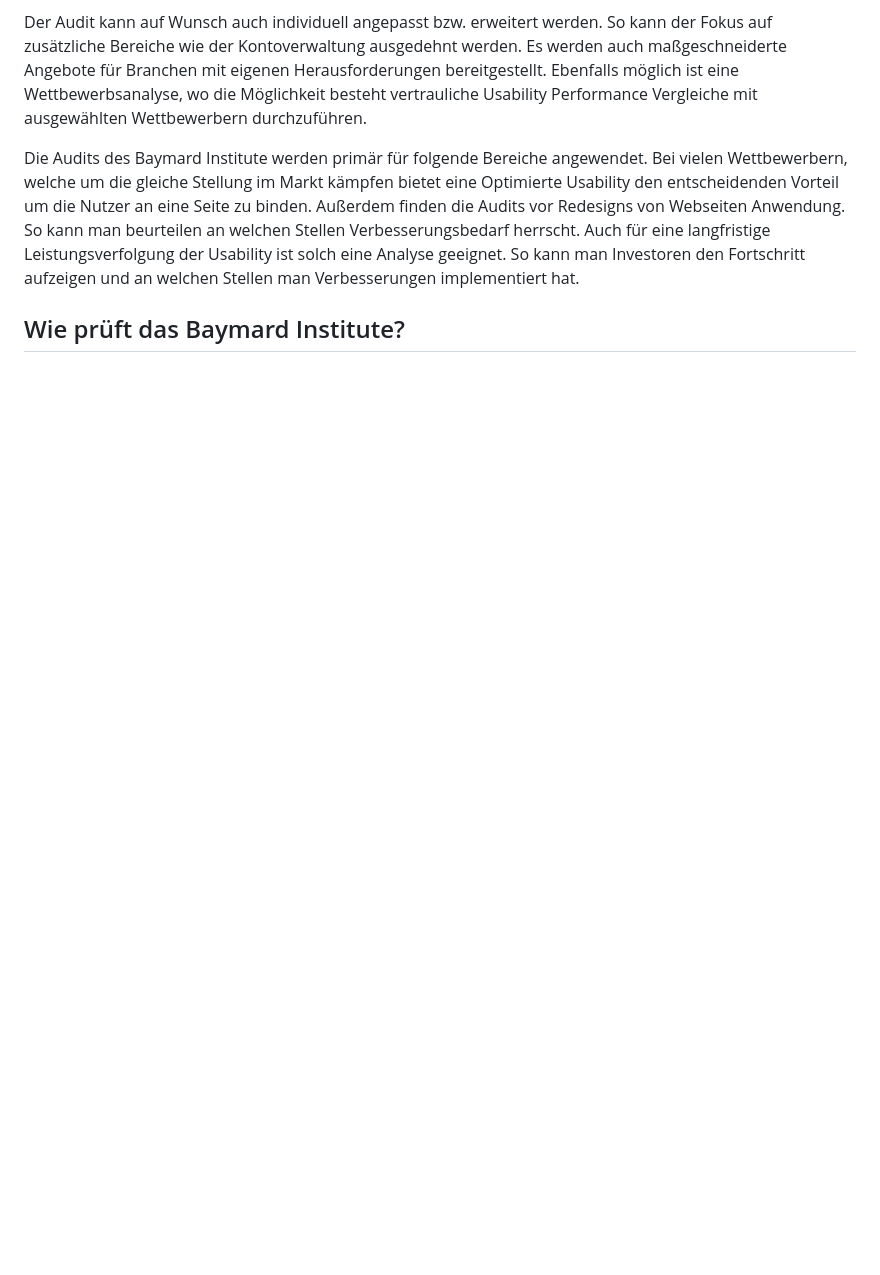
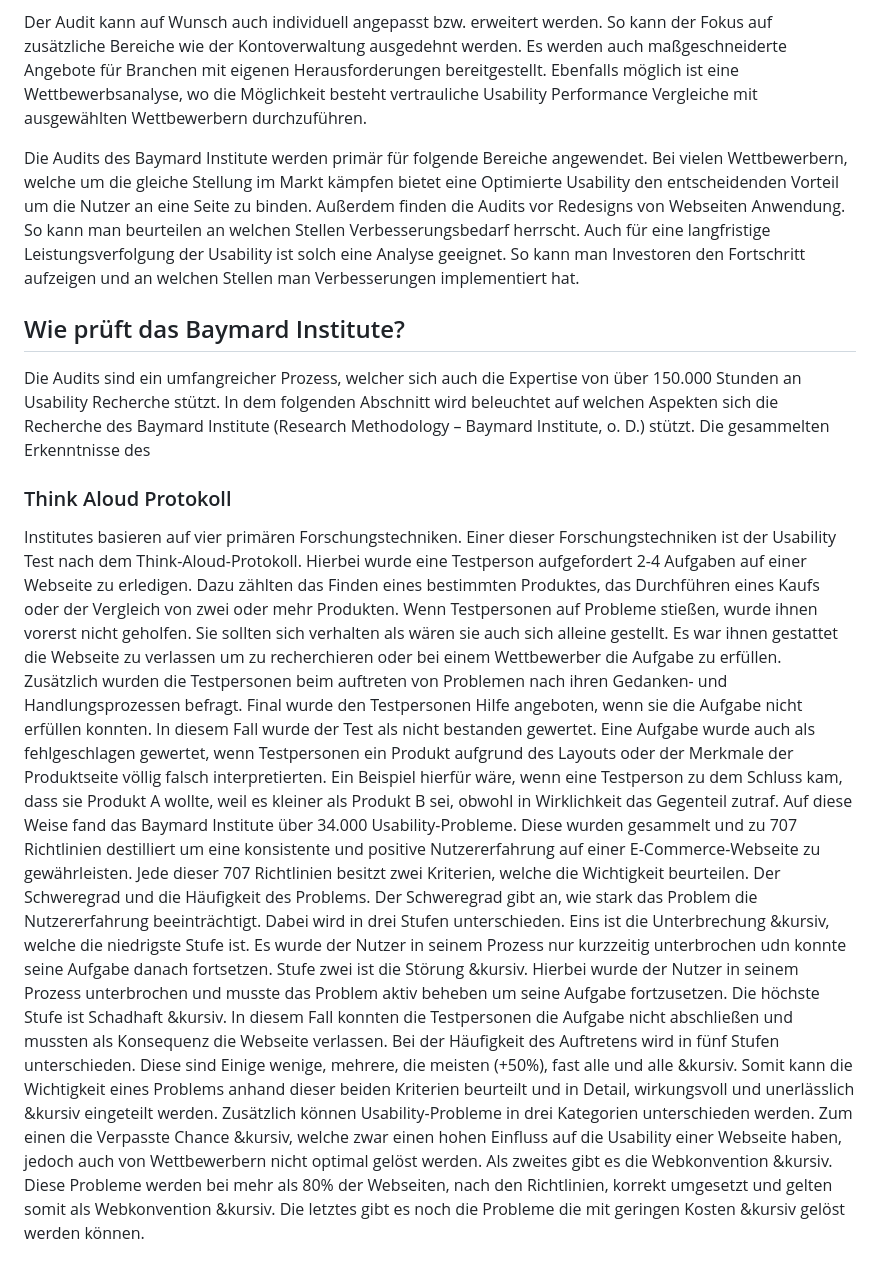
Before and after one commit to Hugo0502/Bachelorarbeit, a Markdown page: texte/baymard.md, the part around the change. Drawn GitHub-style; blank space fills up the shorter version.

Commit message:
Think Aloud

```diff
--- a/texte/baymard.md
+++ b/texte/baymard.md
@@ -54,3 +54,10 @@ Die Audits des Baymard Institute werden primär für folgende Bereiche angewende
 
 
 ## Wie prüft das Baymard Institute?
+Die Audits sind ein umfangreicher Prozess, welcher sich auch die Expertise von über 150.000 Stunden an Usability Recherche stützt. In dem folgenden Abschnitt wird beleuchtet auf welchen Aspekten sich die Recherche des Baymard Institute (Research Methodology – Baymard Institute, o. D.) stützt. Die gesammelten Erkenntnisse des
+### Think Aloud Protokoll
+Institutes basieren auf vier primären Forschungstechniken.
+Einer dieser Forschungstechniken ist der Usability Test nach dem Think-Aloud-Protokoll. Hierbei wurde eine Testperson aufgefordert 2-4 Aufgaben auf einer Webseite zu erledigen. Dazu zählten das Finden eines bestimmten Produktes, das Durchführen eines Kaufs oder der Vergleich von zwei oder mehr Produkten. Wenn Testpersonen auf Probleme stießen, wurde ihnen vorerst nicht geholfen. Sie sollten sich verhalten als wären sie auch sich alleine gestellt. Es war ihnen gestattet die Webseite zu verlassen um zu recherchieren oder bei einem Wettbewerber die Aufgabe zu erfüllen. Zusätzlich wurden die Testpersonen beim auftreten von Problemen nach ihren Gedanken- und Handlungsprozessen befragt. Final wurde den Testpersonen Hilfe angeboten, wenn sie die Aufgabe nicht erfüllen konnten. In diesem Fall wurde der Test als nicht bestanden gewertet. Eine Aufgabe wurde auch als fehlgeschlagen gewertet, wenn Testpersonen ein Produkt aufgrund des Layouts oder der Merkmale der Produktseite völlig falsch interpretierten. Ein Beispiel hierfür wäre, wenn eine Testperson zu dem Schluss kam, dass sie Produkt A wollte, weil es kleiner als Produkt B sei, obwohl in Wirklichkeit das Gegenteil zutraf.
+Auf diese Weise fand das Baymard Institute über 34.000 Usability-Probleme. Diese wurden gesammelt und zu 707 Richtlinien destilliert um eine konsistente und positive Nutzererfahrung auf einer E-Commerce-Webseite zu gewährleisten.
+Jede dieser 707 Richtlinien besitzt zwei Kriterien, welche die Wichtigkeit beurteilen. Der Schweregrad und die Häufigkeit des Problems. Der Schweregrad gibt an, wie stark das Problem die Nutzererfahrung beeinträchtigt. Dabei wird in drei Stufen unterschieden. Eins ist die Unterbrechung &kursiv, welche die niedrigste Stufe ist. Es wurde der Nutzer in seinem Prozess nur kurzzeitig unterbrochen udn konnte seine Aufgabe danach fortsetzen. Stufe zwei ist die Störung &kursiv. Hierbei wurde der Nutzer in seinem Prozess unterbrochen und musste das Problem aktiv beheben um seine Aufgabe fortzusetzen. Die höchste Stufe ist Schadhaft &kursiv. In diesem Fall konnten die Testpersonen die Aufgabe nicht abschließen und mussten als Konsequenz die Webseite verlassen. Bei der Häufigkeit des Auftretens wird in fünf Stufen unterschieden. Diese sind Einige wenige, mehrere, die meisten (+50%), fast alle und alle &kursiv. Somit kann die Wichtigkeit eines Problems anhand dieser beiden Kriterien beurteilt und in Detail, wirkungsvoll und unerlässlich &kursiv eingeteilt werden.
+Zusätzlich können Usability-Probleme in drei Kategorien unterschieden werden. Zum einen die Verpasste Chance &kursiv, welche zwar einen hohen Einfluss auf die Usability einer Webseite haben, jedoch auch von Wettbewerbern nicht optimal gelöst werden. Als zweites gibt es die Webkonvention &kursiv. Diese Probleme werden bei mehr als 80% der Webseiten, nach den Richtlinien, korrekt umgesetzt und gelten somit als Webkonvention &kursiv. Die letztes gibt es noch die Probleme die mit geringen Kosten &kursiv gelöst werden können.
```
